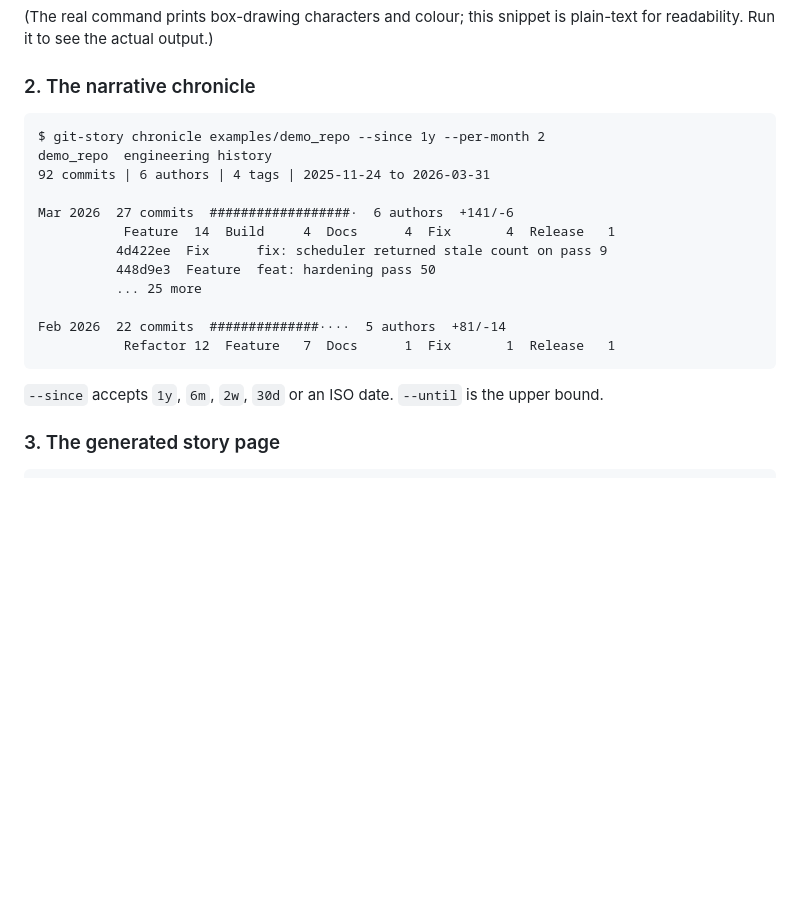
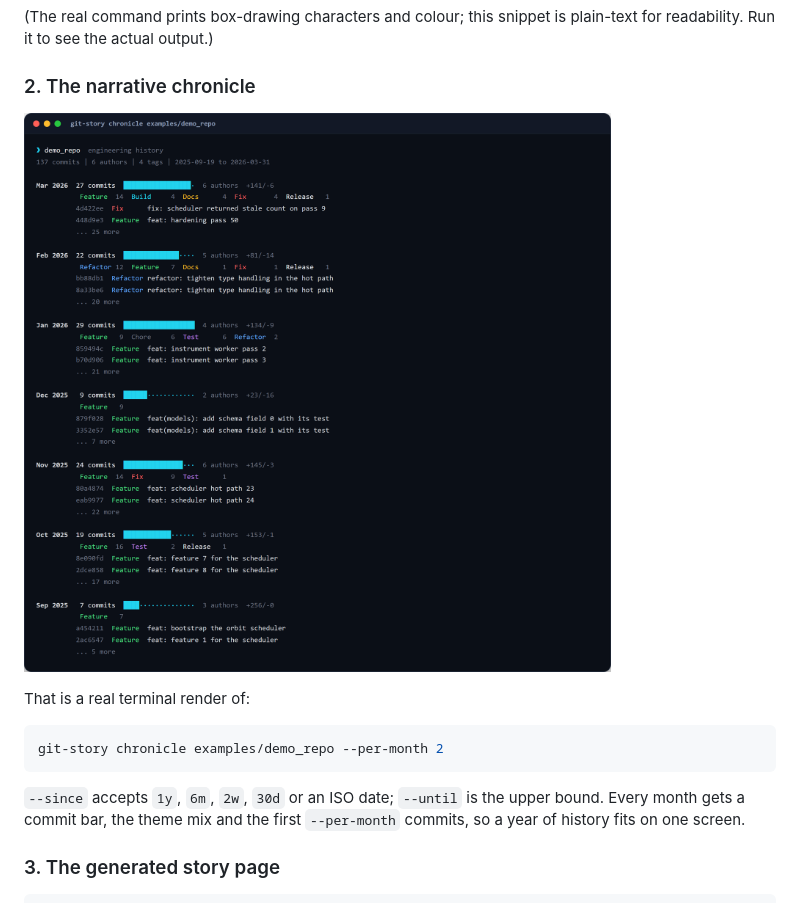
Before and after one commit to kele-tao/git-story, a Markdown page: README.md, the part around the change. Rendered like a GitHub page; pictures changed too: docs/terminal.png (added); blank space fills up the shorter version.

Commit message:
fix: install cleanly on fresh setuptools and document the terminal render

````diff
--- a/README.md
+++ b/README.md
@@ -119,23 +119,17 @@ plain-text for readability. Run it to see the actual output.)
 
 ### 2. The narrative chronicle
 
-```
-$ git-story chronicle examples/demo_repo --since 1y --per-month 2
-demo_repo  engineering history
-92 commits | 6 authors | 4 tags | 2025-11-24 to 2026-03-31
+![git-story chronicle in a real terminal](docs/terminal.png)
 
-Mar 2026  27 commits  ##################·  6 authors  +141/-6
-           Feature  14  Build     4  Docs      4  Fix       4  Release   1
-          4d422ee  Fix      fix: scheduler returned stale count on pass 9
-          448d9e3  Feature  feat: hardening pass 50
-          ... 25 more
+That is a real terminal render of:
 
-Feb 2026  22 commits  ##############····  5 authors  +81/-14
-           Refactor 12  Feature   7  Docs      1  Fix       1  Release   1
+```bash
+git-story chronicle examples/demo_repo --per-month 2
 ```
 
-`--since` accepts `1y`, `6m`, `2w`, `30d` or an ISO date. `--until` is the
-upper bound.
+`--since` accepts `1y`, `6m`, `2w`, `30d` or an ISO date; `--until` is the
+upper bound. Every month gets a commit bar, the theme mix and the first
+`--per-month` commits, so a year of history fits on one screen.
 
 ### 3. The generated story page
 
````
Also changed, not shown: 1 other file.
